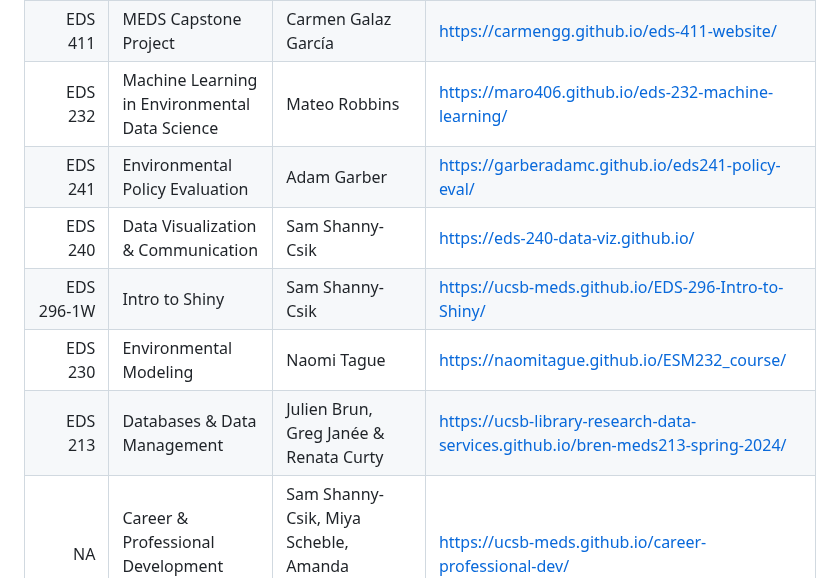
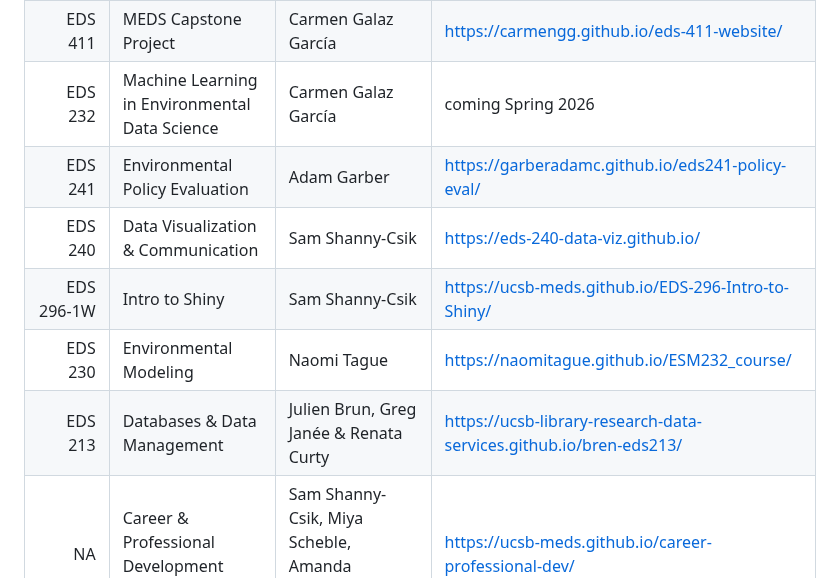
Before and after one commit to UCSB-MEDS/EDS-website-template, a Markdown page: README.md, the part around the change. GitHub-like rendering.

```diff
--- a/README.md
+++ b/README.md
@@ -12,12 +12,12 @@ Many MEDS instructors opt to organize their course materials on custom course we
 | EDS 220    | Working with Environmental Data                                | Carmen Galaz García                    | https://meds-eds-220.github.io/MEDS-eds-220-course/    |
 | EDS 222    | Statistics for Environmental Data Science                      | Max Czapanskiy                         | https://eds-222-stats-f25.github.io/                  |
 | EDS 411    | MEDS Capstone Project                                          | Carmen Galaz García                    | https://carmengg.github.io/eds-411-website/            |
-| EDS 232    | Machine Learning in Environmental Data Science                 | Mateo Robbins                          | https://maro406.github.io/eds-232-machine-learning/    |
+| EDS 232    | Machine Learning in Environmental Data Science                 | Carmen Galaz García                    | coming Spring 2026    |
 | EDS 241    | Environmental Policy Evaluation                                | Adam Garber                            | https://garberadamc.github.io/eds241-policy-eval/      |
 | EDS 240    | Data Visualization & Communication                             | Sam Shanny-Csik                        | https://eds-240-data-viz.github.io/                    |
 | EDS 296-1W | Intro to Shiny                                                 | Sam Shanny-Csik                        | https://ucsb-meds.github.io/EDS-296-Intro-to-Shiny/    |
 | EDS 230    | Environmental Modeling                                         | Naomi Tague                            | https://naomitague.github.io/ESM232_course/            |
-| EDS 213    | Databases & Data Management                                    | Julien Brun, Greg Janée & Renata Curty | https://ucsb-library-research-data-services.github.io/bren-meds213-spring-2024/ |
+| EDS 213    | Databases & Data Management                                    | Julien Brun, Greg Janée & Renata Curty | https://ucsb-library-research-data-services.github.io/bren-eds213/ |
 | NA         | Career & Professional Development Workshop Series              | Sam Shanny-Csik, Miya Scheble, Amanda Asquith-Caya, Dave Parker | [https://ucsb-meds.github.io/career-professional-dev/](https://ucsb-meds.github.io/career-professional-dev/) |
 
 ## Using this template
```
